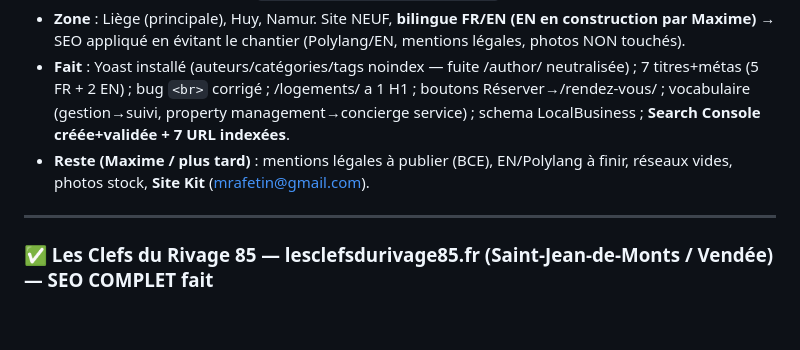
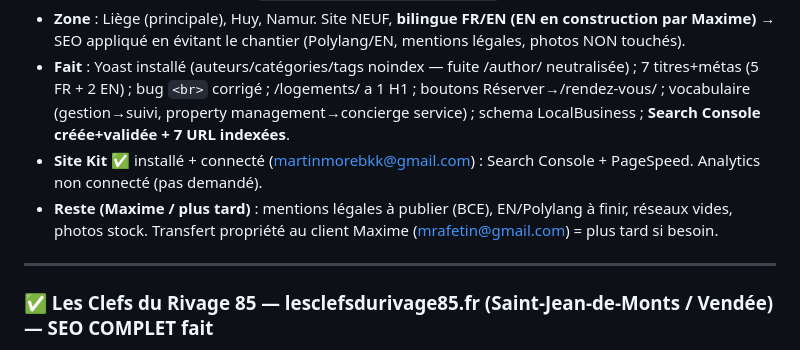
Before and after one commit to xSARRASx/site-seb-, a Markdown page: SEO.md, the part around the change. GitHub-like rendering; blank space fills up the shorter version.

Commit message:
MOSA : Site Kit connecte (Search Console + PageSpeed) = 100% cote agence

```diff
--- a/SEO.md
+++ b/SEO.md
@@ -152,7 +152,8 @@ Comme le site bloque souvent la lecture externe (403), c'est **elle** qui fait l
 - Maxime Rafétin, conciergerie, **client BELGE** (pas Loi Hoguet mais prudence IPI). Tél +32 491 97 27 18 · maxime@mosaconciergerie.com · Google **mrafetin@gmail.com**. Siège Rue Strivay 53, 4122 Plainevaux (Neupré). Détail : `docs/mosaconciergerie-audit.md`.
 - **Zone** : Liège (principale), Huy, Namur. Site NEUF, **bilingue FR/EN (EN en construction par Maxime)** → SEO appliqué en évitant le chantier (Polylang/EN, mentions légales, photos NON touchés).
 - **Fait** : Yoast installé (auteurs/catégories/tags noindex — fuite /author/ neutralisée) ; 7 titres+métas (5 FR + 2 EN) ; bug `<br>` corrigé ; /logements/ a 1 H1 ; boutons Réserver→/rendez-vous/ ; vocabulaire (gestion→suivi, property management→concierge service) ; schema LocalBusiness ; **Search Console créée+validée + 7 URL indexées**.
-- **Reste (Maxime / plus tard)** : mentions légales à publier (BCE), EN/Polylang à finir, réseaux vides, photos stock, **Site Kit** (mrafetin@gmail.com).
+- **Site Kit** ✅ installé + connecté (martinmorebkk@gmail.com) : Search Console + PageSpeed. Analytics non connecté (pas demandé).
+- **Reste (Maxime / plus tard)** : mentions légales à publier (BCE), EN/Polylang à finir, réseaux vides, photos stock. Transfert propriété au client Maxime (mrafetin@gmail.com) = plus tard si besoin.
 
 ---
 
```
